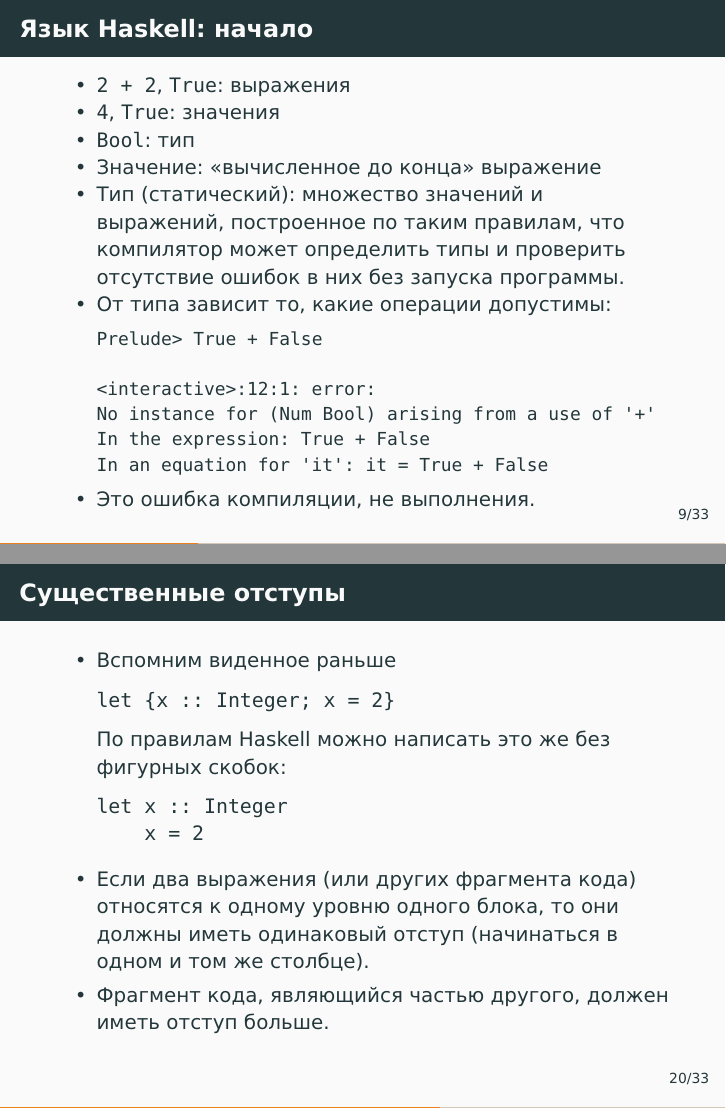
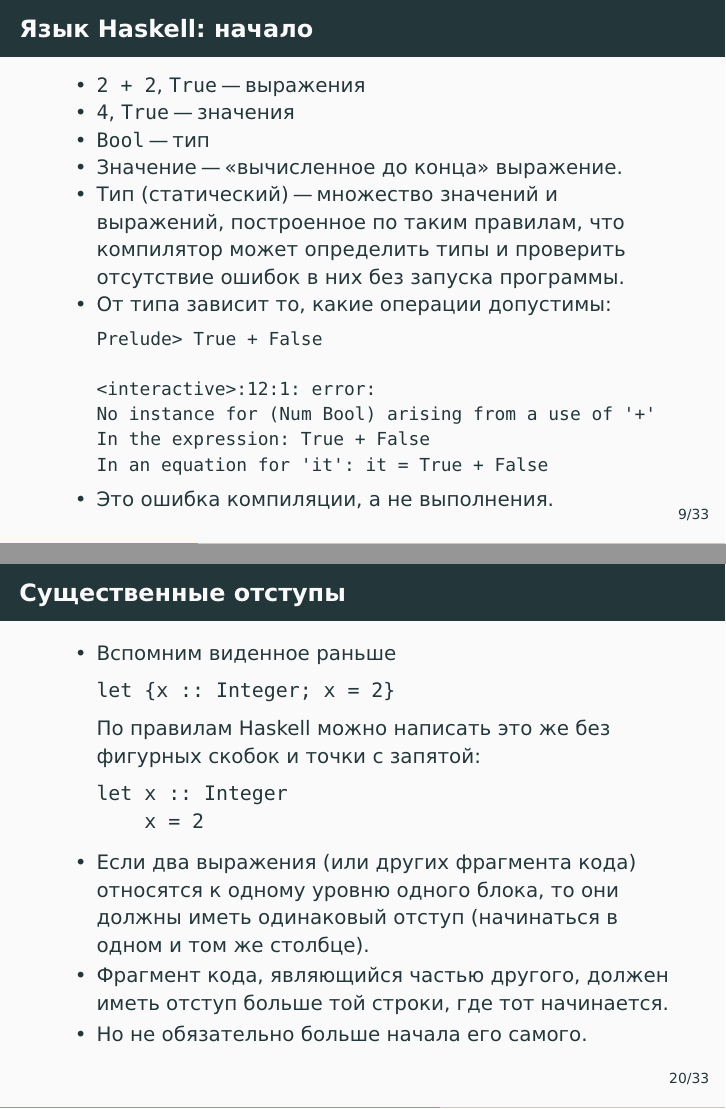
Before and after one commit to alexeyr/miet-haskell-course, LaTeX slides (lecture1.tex): pages 20 and 33 of 47, joined at a grey line. The pictures show the PDF file lecture1.pdf that the author committed with the source.

Commit message:
Fix dashes

```diff
--- a/lecture1.tex
+++ b/lecture1.tex
@@ -239,12 +239,12 @@ True :: Bool
 \begin{frame}[fragile]
 \frametitle{Язык Haskell: начало}
 \begin{itemize}
-    \item \lstinline|2 + 2|, \lstinline|True|: выражения
-    \item \lstinline|4|, \lstinline|True|: значения
-    \item \lstinline|Bool|: тип
+    \item \lstinline|2 + 2|, \lstinline|True| "--- выражения
+    \item \lstinline|4|, \lstinline|True| "--- значения
+    \item \lstinline|Bool| "--- тип
     \pause
-    \item Значение: \enquote{вычисленное до конца} выражение
-    \item Тип (статический): множество значений и выражений, построенное по таким правилам, что компилятор может определить типы и проверить отсутствие ошибок в них без запуска программы.
+    \item Значение "--- \enquote{вычисленное до конца} выражение.
+    \item Тип (статический) "--- множество значений и выражений, построенное по таким правилам, что компилятор может определить типы и проверить отсутствие ошибок в них без запуска программы.
     \item От типа зависит то, какие операции допустимы:
 \begin{lstlisting}[basicstyle=\ttfamily\small]
 Prelude> True + False
@@ -254,7 +254,7 @@ No instance for (Num Bool) arising from a use of '+'
 In the expression: True + False
 In an equation for 'it': it = True + False
 \end{lstlisting}
-\item Это ошибка компиляции, не выполнения.
+\item Это ошибка компиляции, а не выполнения.
 \end{itemize}
 \end{frame}
 
@@ -389,19 +389,19 @@ Prelude> fromInteger (2^64) :: Int
 \begin{frame}[fragile]
 \frametitle{Арифметические операции}
 \begin{itemize}
-    \item Операции \lstinline|+|, \lstinline|-|, \lstinline|*| -- как в других языках (с учётом отсутствия приведения).
-    Унарный минус -- единственный унарный оператор.
-    \item \lstinline|/| -- деление \emph{дробных} чисел
+    \item Операции \lstinline|+|, \lstinline|-|, \lstinline|*| "--- как в других языках (с учётом отсутствия приведения).
+    Унарный минус "--- единственный унарный оператор.
+    \item \lstinline|/| "--- деление \emph{дробных} чисел
     \begin{itemize}
         \item Использование \lstinline|/| для целых чисел даст ошибку \lstinline|No instance... arising from a use of '/'|. Нужно сначала использовать \lstinline|fromIntegral|.
     \end{itemize}
-    \item \lstinline|div| -- частное целых чисел, а \lstinline|mod| -- остаток
+    \item \lstinline|div| "--- частное целых чисел, а \lstinline|mod| "--- остаток
     \begin{itemize}
         \item
- \lstinline|quot| и \lstinline|rem| -- тоже, отличаются от них поведением на отрицательных числах.
+ \lstinline|quot| и \lstinline|rem| "--- тоже, отличаются от них поведением на отрицательных числах.
     \end{itemize}
-   \item \lstinline|^| -- возведение любого числа в неотрицательную  целую степень.
-       \item \lstinline|^^| -- дробного в любую целую. \item \lstinline|**| -- дробного в степень того же типа.
+   \item \lstinline|^| "--- возведение любого числа в неотрицательную  целую степень.
+       \item \lstinline|^^| "--- дробного в любую целую. \item \lstinline|**| "--- дробного в степень того же типа.
 \end{itemize}
 \end{frame}
 
@@ -425,20 +425,21 @@ Prelude> fromInteger (2^64) :: Int
 \begin{lstlisting}
 let {x :: Integer; x = 2}
 \end{lstlisting}
-По правилам Haskell можно написать это же без фигурных скобок:
+По правилам Haskell можно написать это же без фигурных скобок и точки с запятой:
 \begin{lstlisting}
 let x :: Integer
     x = 2
 \end{lstlisting}
 \item Если два выражения (или других фрагмента кода) относятся к одному уровню одного блока, то они должны иметь одинаковый отступ (начинаться в одном и том же столбце).
-\item Фрагмент кода, являющийся частью другого, должен иметь отступ больше.
+\item Фрагмент кода, являющийся частью другого, должен иметь отступ больше той строки, где тот начинается.
+\item Но не обязательно больше начала его самого.
 \end{itemize}
 \end{frame}
 \begin{frame}[fragile]
 \frametitle{Правило преобразования отступов}
 \begin{itemize}
 \item Если после ключевых слов \lstinline|where|, \lstinline|let|, \lstinline|do|, \lstinline|of| нет открывающей фигурной скобки \lstinline|{|\footnote{Если она есть, то правило перестаёт действовать до соответствующей ей закрывающей.}, то такая скобка вставляется и начинается новый блок.
-\item Его базовый отступ -- столбец, содержащий следующий непробельный символ.
+\item Его базовый отступ "--- столбец, содержащий следующий непробельный символ.
 \item После этого каждая строка, которая начинается:
 \begin{itemize}
     \item в том же столбце: относится к этому блоку и перед ней ставится \lstinline|;|
```
Also changed, not shown: lecture1.pdf, lecture1.tex (20 more changed lines).
